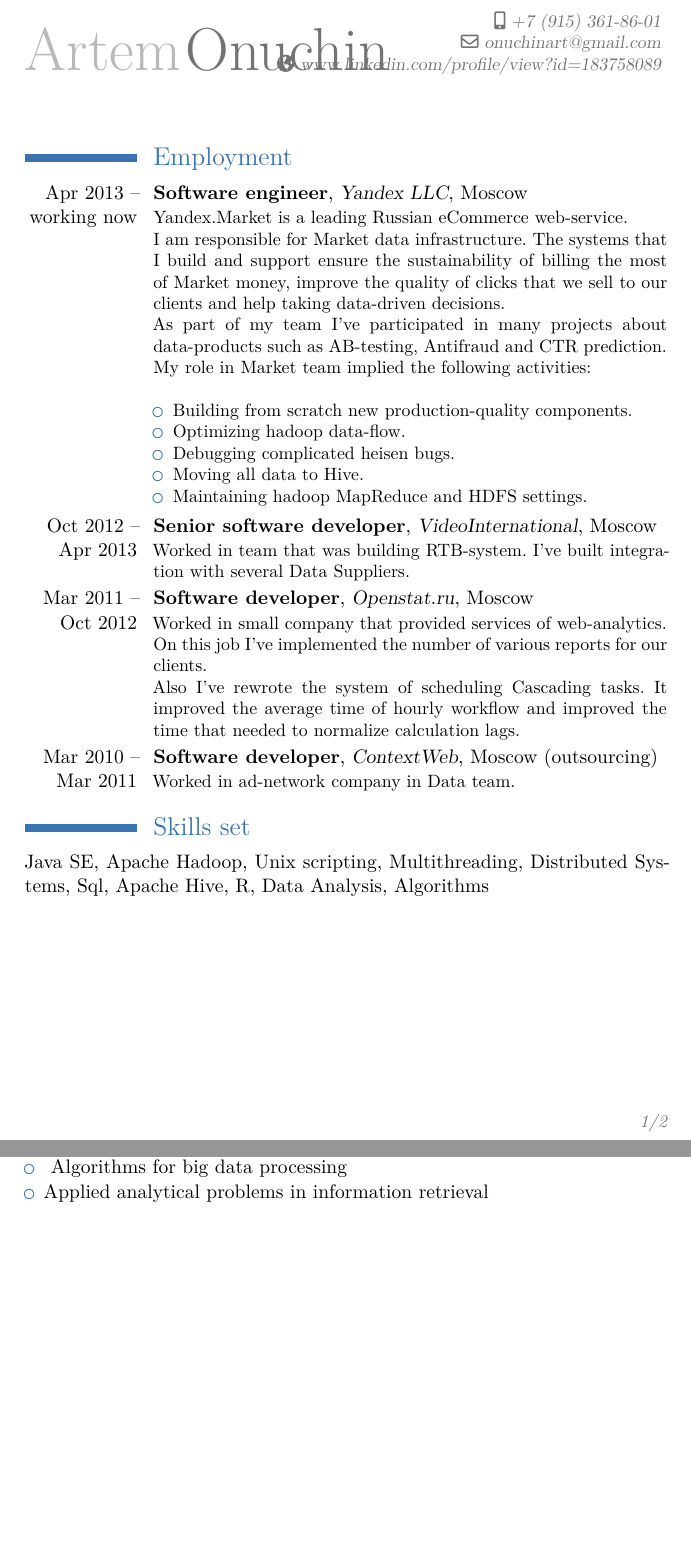
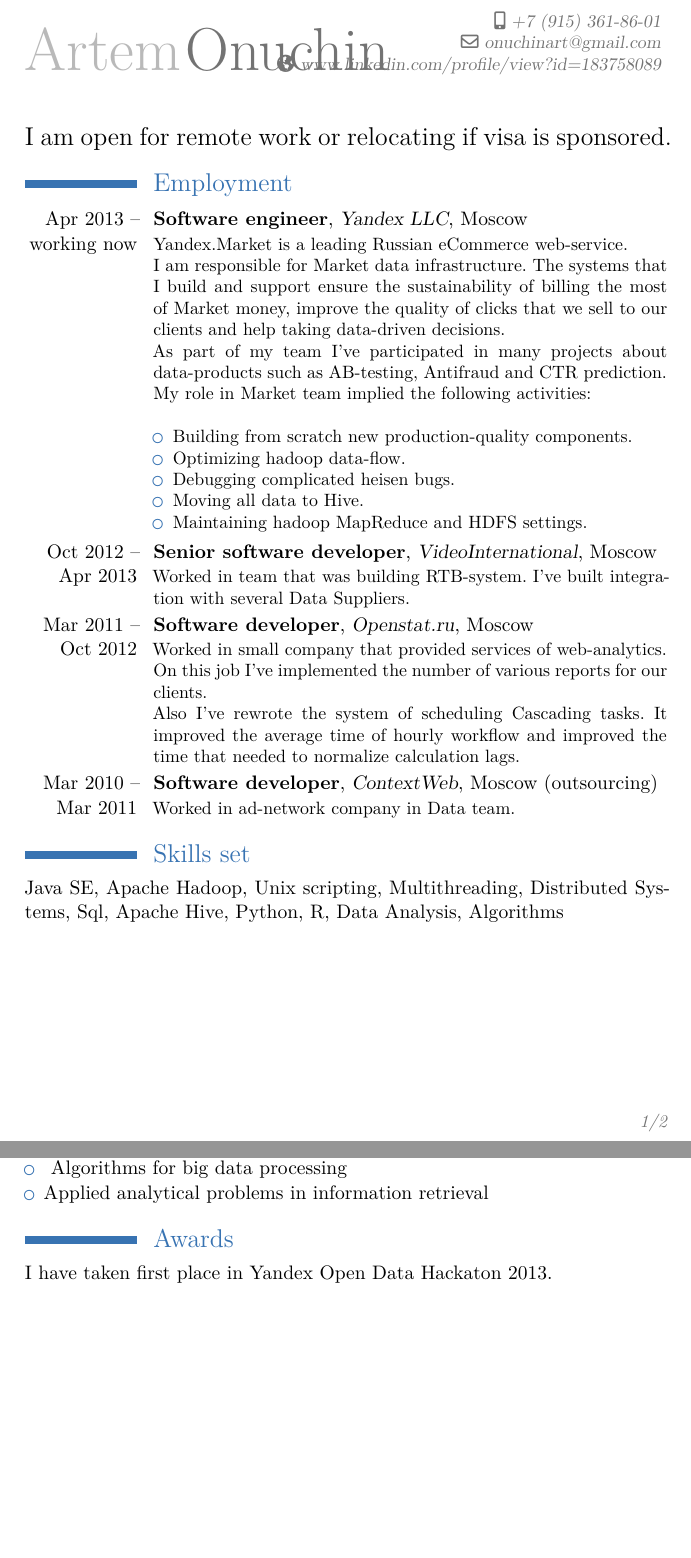
Before and after one commit to Onuchin-Artem/resume, a LaTeX CV (Onuchin-Artem-software-engineer.tex): two parts of pages 1 and 2 of 2, joined at a grey line, cut so that both start at the same text, the shorter picture padded with empty space. Compiled offline with XeLaTeX.

Commit message:
Updated resume

```diff
--- a/Onuchin-Artem-software-engineer.tex
+++ b/Onuchin-Artem-software-engineer.tex
@@ -21,6 +21,8 @@
 \clubpenalty=10000
 \widowpenalty=10000
 \maketitle
+{\Large I am open for remote work or relocating if visa is sponsored.}
+
 \section{Employment}
 \cventry{Apr 2013 -- working now}{Software engineer}{Yandex LLC}{Moscow}{}{
 \href{http://market.yandex.ru}{Yandex.Market} is a leading Russian eCommerce web-service. \\
@@ -45,7 +47,7 @@ Also I've rewrote the system of scheduling Cascading tasks. It improved the aver
 \cventry{Mar 2010  -- Mar 2011}{Software developer}{ContextWeb}{Moscow (outsourcing)}{}{
 Worked in ad-network company in Data team.}
 \section{Skills set}
-Java SE, Apache Hadoop, Unix scripting, Multithreading, Distributed Systems, Sql, Apache Hive, R, Data Analysis, Algorithms
+Java SE, Apache Hadoop, Unix scripting, Multithreading, Distributed Systems, Sql, Apache Hive, Python, R, Data Analysis, Algorithms
 
 \pagebreak
 
@@ -66,6 +68,6 @@ and some courses in \href{http://shad.yandex.ru/?ncrnd=6964}{The School of Data
 \item \href{http://shad.yandex.ru/program/algorithms3.xml}{ Algorithms for big data processing}
 \item Applied analytical problems in information retrieval
 \end{itemize}
-
-
+\section {Awards}
+I have taken first place in Yandex Open Data Hackaton 2013.
 \end{document}
```
Also changed, not shown: Onuchin-Artem-software-engineer.md.txt (+5 -1 lines), Onuchin-Artem-software-engineer.pdf.
